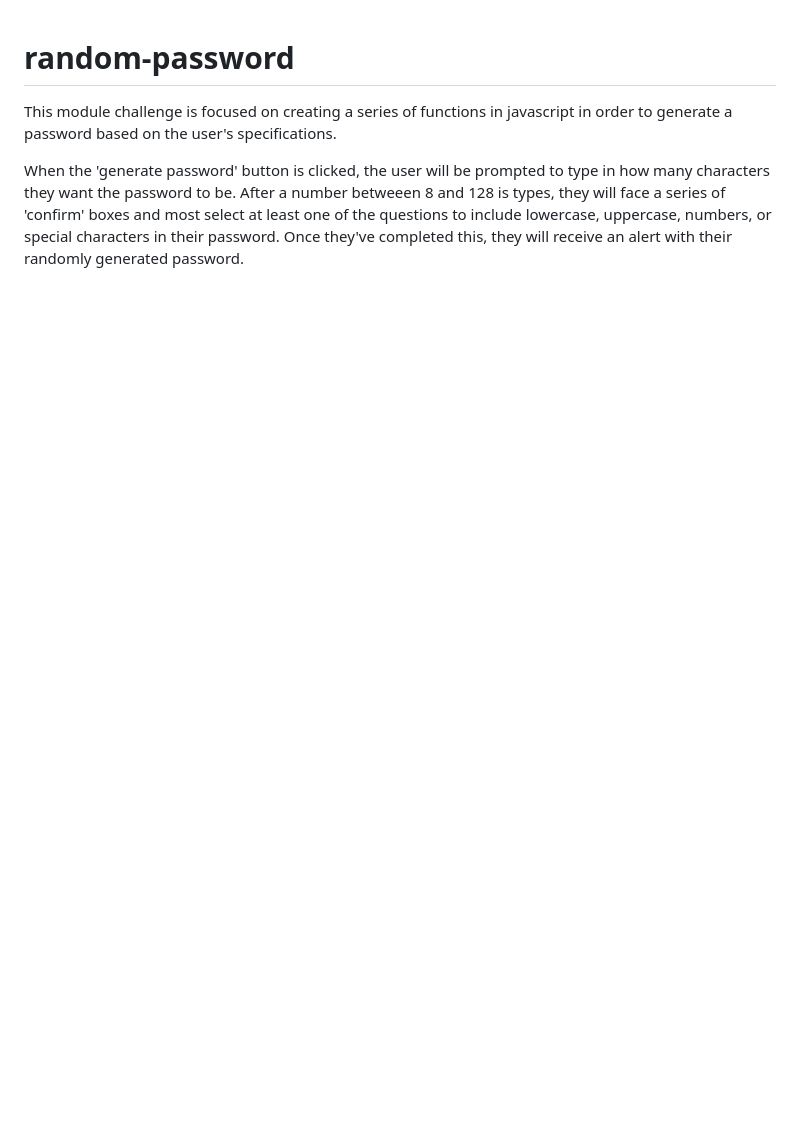
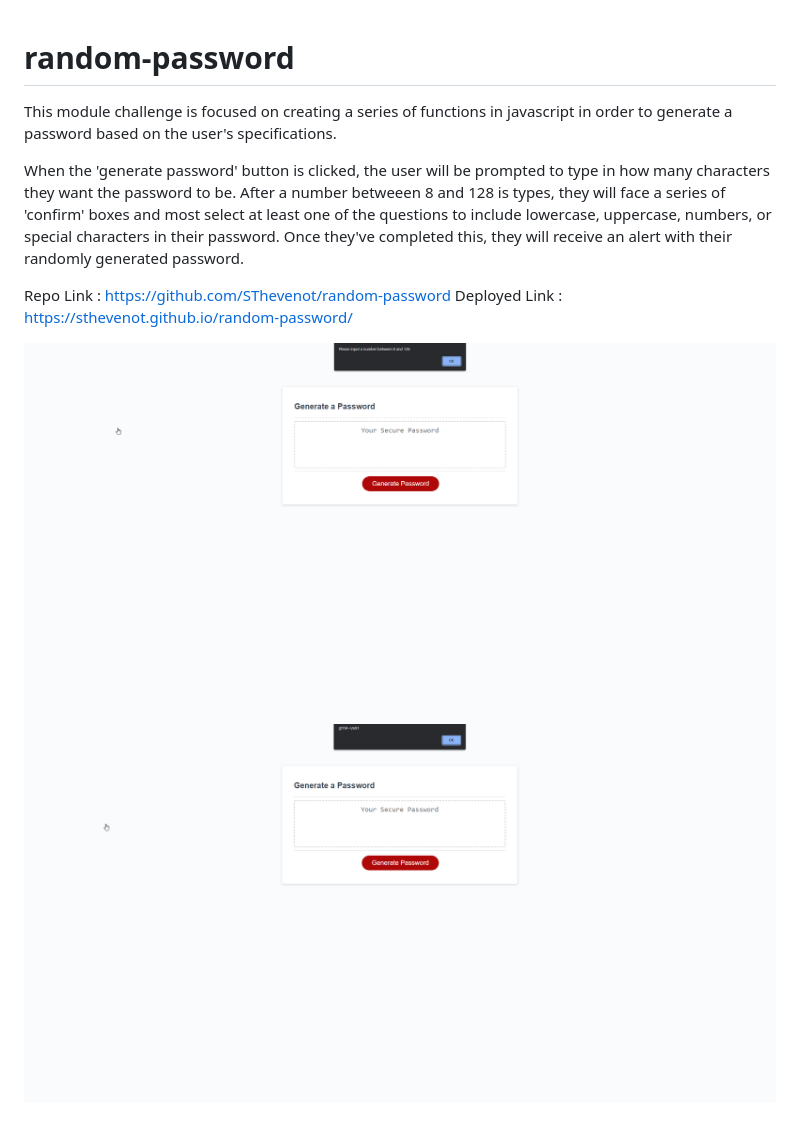
Before and after one commit to SThevenot/random-password, a Markdown page: README.md, the part around the change. Rendered like a GitHub page; pictures changed too: images/screenshot-1.png (added), images/screenshot-2.png (added); blank space fills up the shorter version.

```diff
--- a/README.md
+++ b/README.md
@@ -2,3 +2,10 @@
 This module challenge is focused on creating a series of functions in javascript in order to generate a password based on the user's specifications.
 
 When the 'generate password' button is clicked, the user will be prompted to type in how many characters they want the password to be. After a number betweeen 8 and 128 is types, they will face a series of 'confirm' boxes and most select at least one of the questions to include lowercase, uppercase, numbers, or special characters in their password. Once they've completed this, they will receive an alert with their randomly generated password.
+
+
+Repo Link : https://github.com/SThevenot/random-password
+Deployed Link : https://sthevenot.github.io/random-password/
+
+![Screenshot 1](./images/screenshot-1.png)
+![Screenshot 2](./images/screenshot-2.png)
```
Also changed, not shown: 2 other files.
